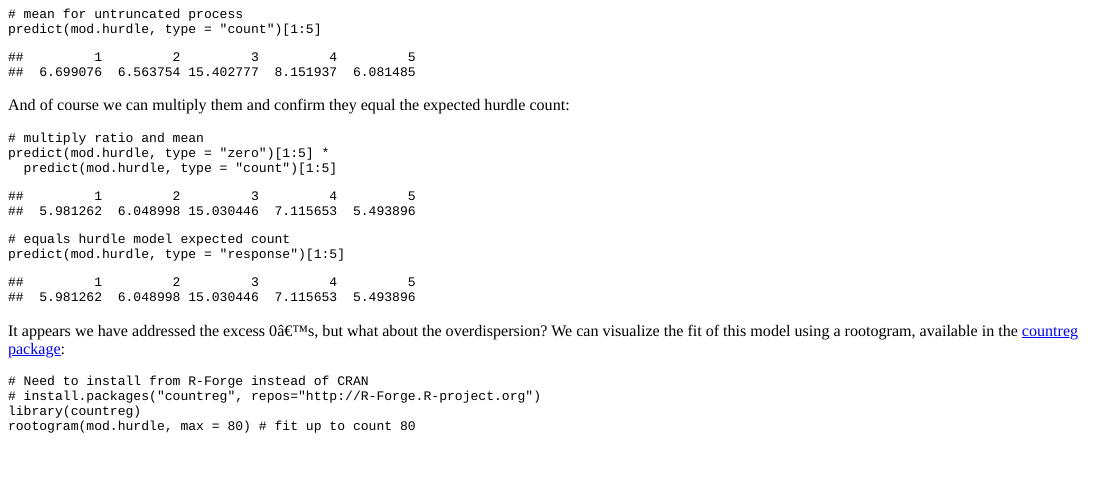
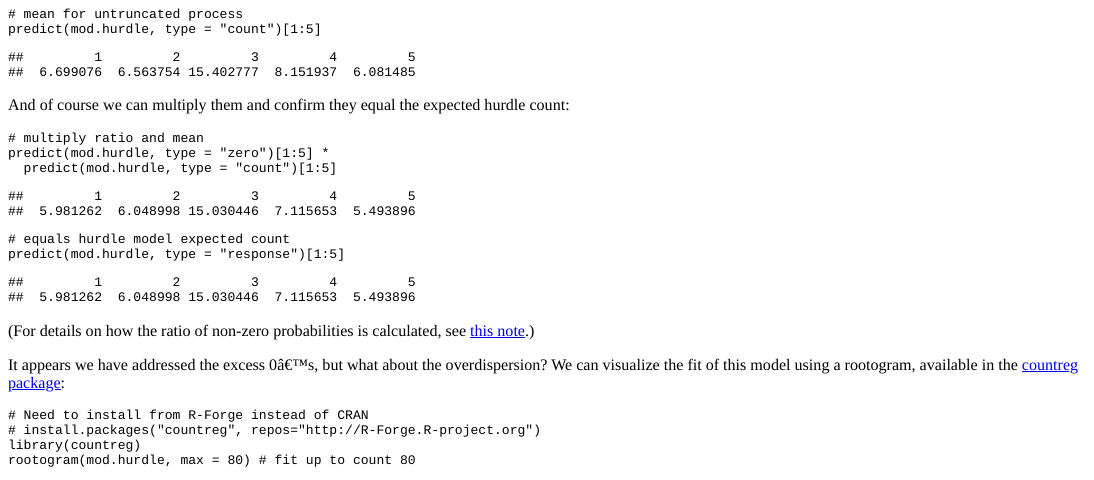
Before and after one commit to uvastatlab/blog, an R Markdown document (content/post/2016-06-01-getting-started-with-hurdle-models.Rmd): the page in a window 1100 px wide, from 3270 px down. The pictures show the output file content/post/2016-06-01-getting-started-with-hurdle-models.html that the author committed with the source, opened offline.

Commit message:
add note about hurdle non-zero ratio

````diff
--- a/content/post/2016-06-01-getting-started-with-hurdle-models.Rmd
+++ b/content/post/2016-06-01-getting-started-with-hurdle-models.Rmd
@@ -135,6 +135,8 @@ predict(mod.hurdle, type = "response")[1:5]
 
 ```
 
+(For details on how the ratio of non-zero probabilities is calculated, see [this note](https://rpubs.com/clayford/hurdle_ratio).)
+
 It appears we have addressed the excess 0's, but what about the overdispersion? We can visualize the fit of this model using a rootogram, available in the <a href="https://r-forge.r-project.org/R/?group_id=522">countreg package</a>:
 
 ```{r message=FALSE, warning=FALSE}
````
Also changed, not shown: content/post/2016-06-01-getting-started-with-hurdle-models.html.
